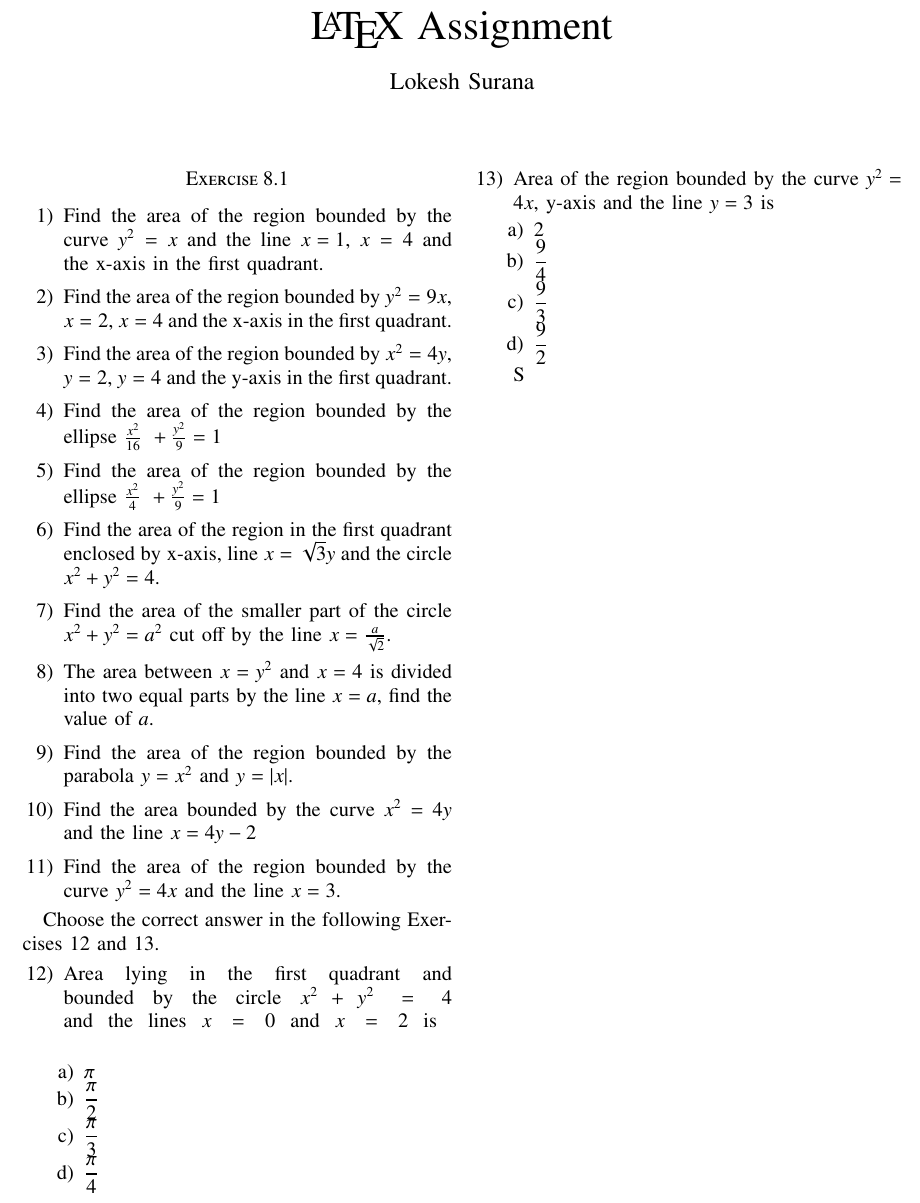
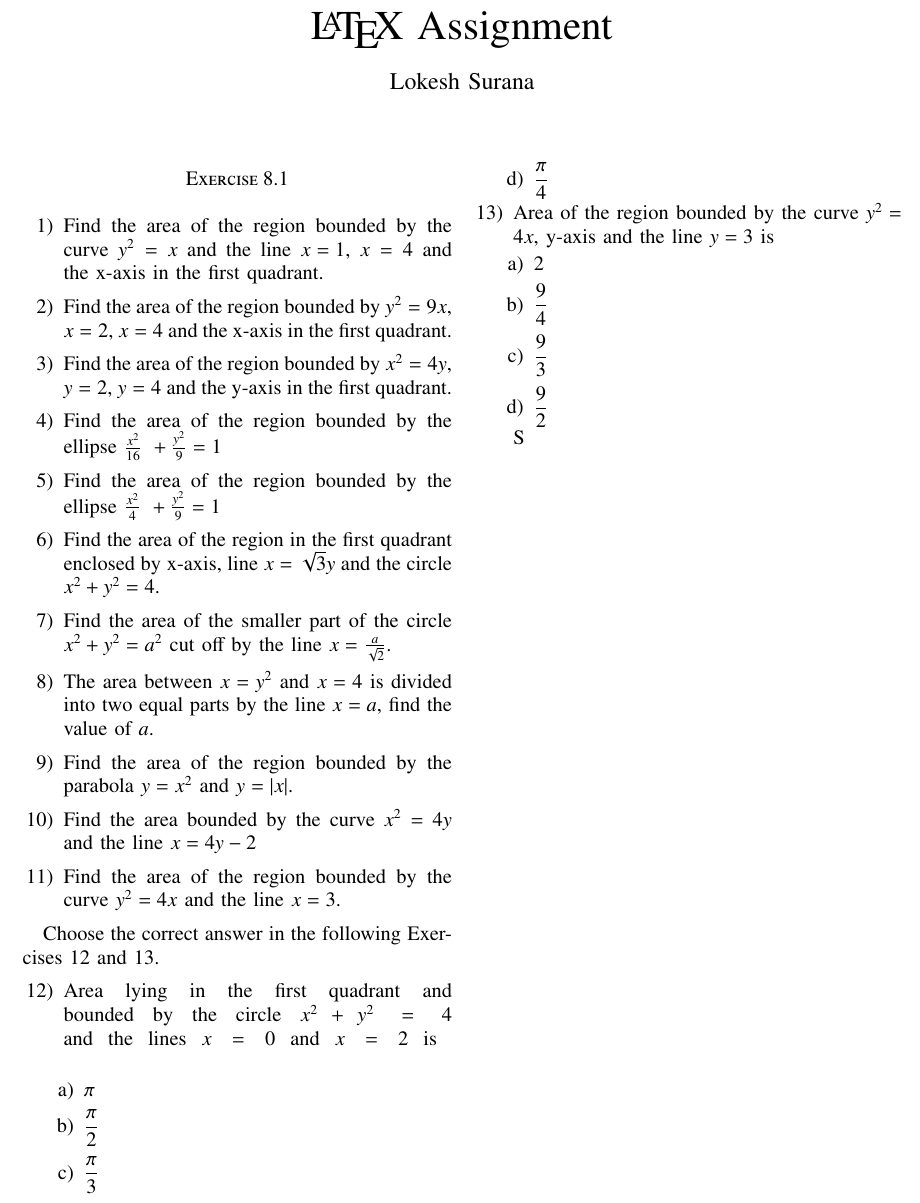
Before and after one commit to Lokesh8203/EE2802---Machine-learning, a LaTeX paper (12.8.1/main.tex): part of the page, cut so that both start at the same text. Compiled offline with pdfLaTeX.

Commit message:
Small changes to 12.8.1

```diff
--- a/12.8.1/main.tex
+++ b/12.8.1/main.tex
@@ -139,7 +139,7 @@ Choose the correct answer in the following   Exercises 12 and 13.
 \begin{enumerate} [resume]
 \item Area lying in the first quadrant and bounded by the circle ${x}^2 + {y}^2 = 4$ and the lines ${x} = 0$ and ${x} = 2$ is \break
 
-\begin{enumerate}
+\begin{enumerate}[itemsep=+2mm]
 \item $\pi$
 \item $\dfrac{\pi}{2}$
 \item $\dfrac{\pi}{3}$
@@ -149,7 +149,7 @@ Choose the correct answer in the following   Exercises 12 and 13.
 
 \item Area of the region bounded by the curve ${y}^2 = 4{x}$, y-axis and the line ${y} = 3$ is
 
-\begin{enumerate}
+\begin{enumerate}[itemsep=+2mm]
 \item $2$
 \item $\dfrac{9}{4}$
 \item $\dfrac{9}{3}$
```
Also changed, not shown: 12.8.1/main.pdf.
